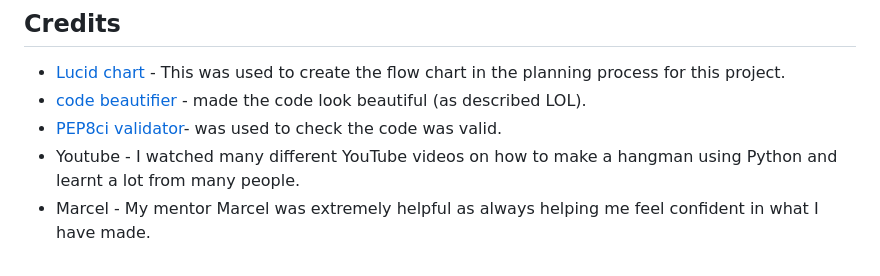
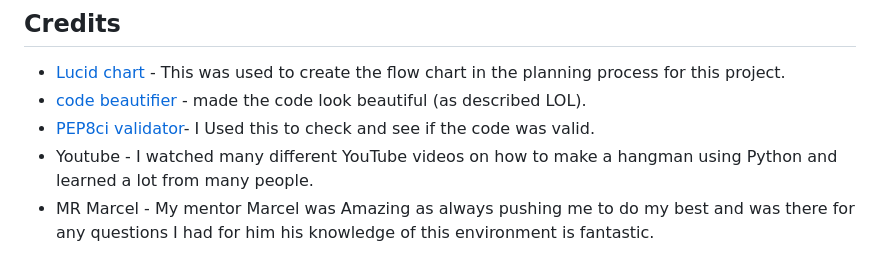
Before and after one commit to JB060/hangman, a Markdown page: README.md, the part around the change printed below. GitHub-like rendering.

```diff
--- a/README.md
+++ b/README.md
@@ -233,6 +232,6 @@ There were many steps to deploying this project to Heroku:
 ## Credits
 - [Lucid chart](https://www.lucidchart.com/pages/) - This was used to create the flow chart in the planning process for this project.
 - [code beautifier](https://codebeautify.org/python-formatter-beautifier) - made the code look beautiful (as described LOL).
-- [PEP8ci validator](https://pep8ci.herokuapp.com/#)- was used to check the code was valid.
-- Youtube - I watched many different YouTube videos on how to make a hangman using Python and learnt a lot from many people.
-- Marcel - My mentor Marcel was extremely helpful as always helping me feel confident in what I have made.
+- [PEP8ci validator](https://pep8ci.herokuapp.com/#)- I Used this to check and see if the code was valid.
+- Youtube - I watched many different YouTube videos on how to make a hangman using Python and learned a lot from many people.
+- MR Marcel - My mentor Marcel was Amazing as always pushing me to do my best and was there for any questions I had for him his knowledge of this environment is fantastic.
```
Also changed, not shown: other parts of README.md (+0 -1 lines).
